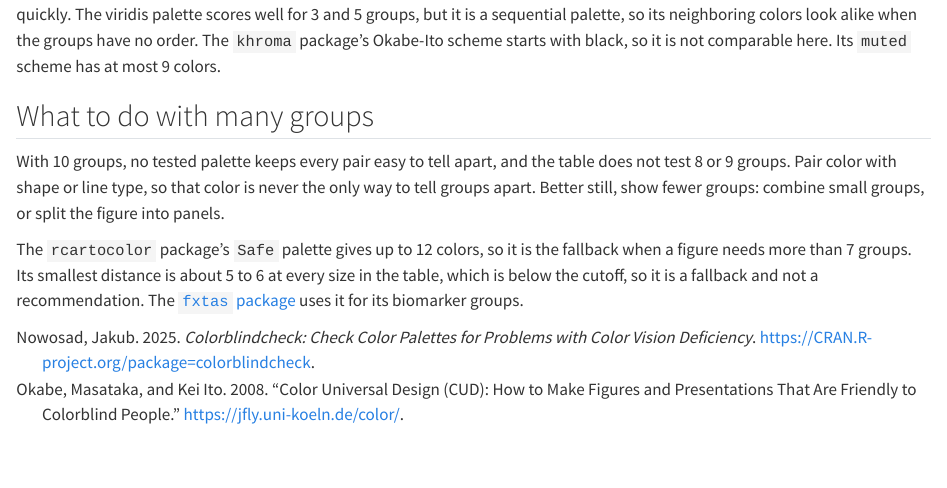
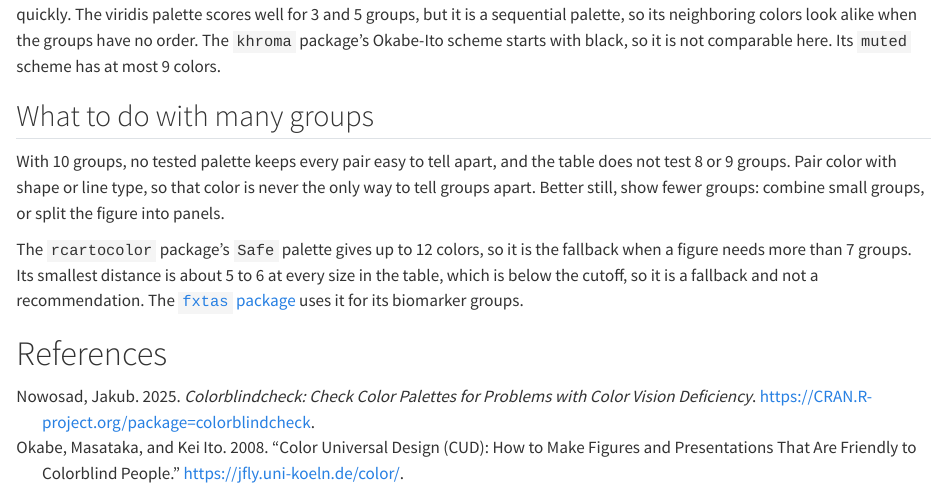
Before and after one commit to Morrison-Lab/vds, a Quarto document (chapters/colors.qmd): the page in a window 1100 px wide, from 1630 px down. Rendered offline with R 4.5, knitr and Pandoc in place of Quarto, with nearby package versions; some code elsewhere in the file could not run offline.

Commit message:
Address review: list Choosing Colors on the home page, add References, extend WORDLIST
Co-Authored-By: Claude Sonnet 5.5 <noreply@anthropic.com>
Claude-Session: https://claude.ai/code/session_01RqdUpoXzNAj2jTXU77j4Gg

```diff
--- a/chapters/colors.qmd
+++ b/chapters/colors.qmd
@@ -103,3 +103,8 @@ Better still, show fewer groups: combine small groups, or split the figure into
 The `rcartocolor` package's `Safe` palette gives up to 12 colors, so it is the fallback when a figure needs more than 7 groups.
 Its smallest distance is about 5 to 6 at every size in the table, which is below the cutoff, so it is a fallback and not a recommendation.
 The [`fxtas` package](https://github.com/ucdavis/fxtas) uses it for its biomarker groups.
+
+# References {.unnumbered}
+
+::: {#refs}
+:::
```
Also changed, not shown: index.qmd (+1 -0 lines), 1 other file.
